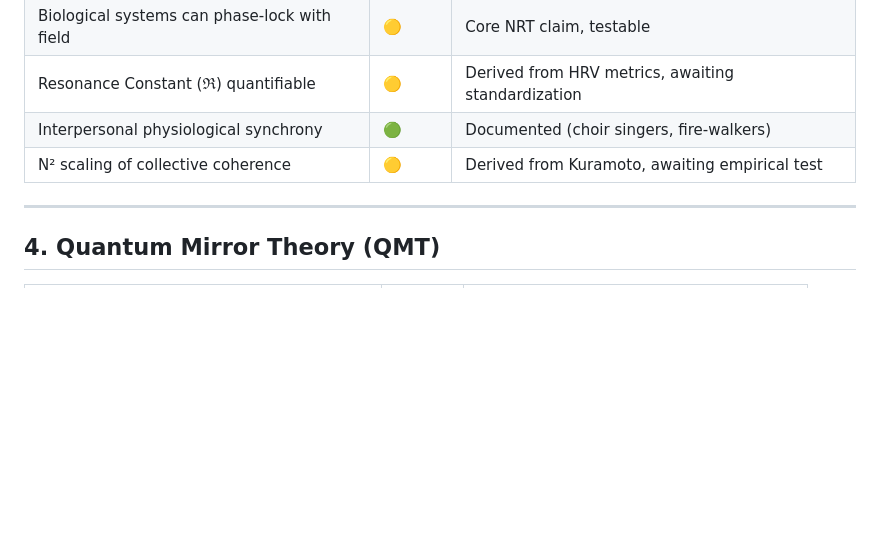
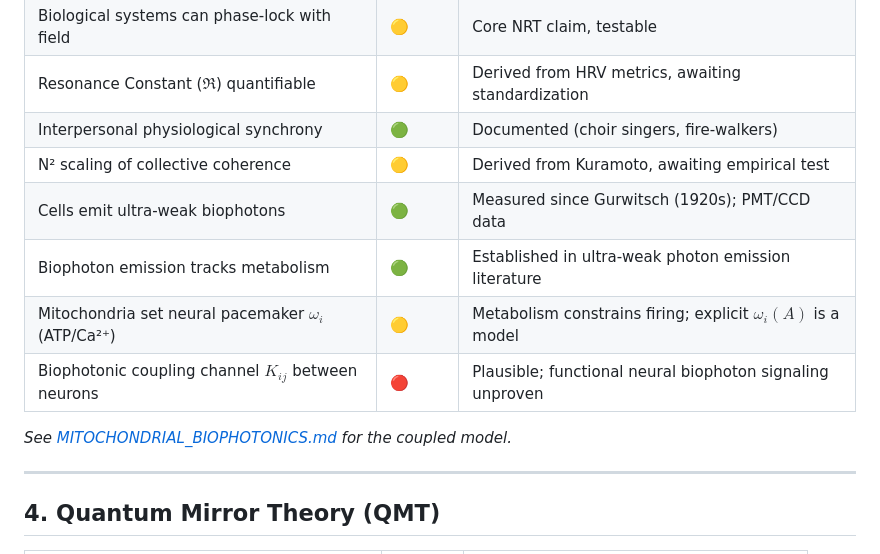
Before and after one commit to aevov/afolabi-unified-framework, a Markdown page: CLAIMS_CLASSIFICATION.md, the part around the change. GitHub-like rendering; blank space fills up the shorter version.

```diff
--- a/CLAIMS_CLASSIFICATION.md
+++ b/CLAIMS_CLASSIFICATION.md
@@ -61,6 +61,12 @@ This document classifies every major AUF claim by its **evidence status**, ensur
 | Resonance Constant ($\Re$) quantifiable | 🟡 | Derived from HRV metrics, awaiting standardization |
 | Interpersonal physiological synchrony | 🟢 | Documented (choir singers, fire-walkers) |
 | N² scaling of collective coherence | 🟡 | Derived from Kuramoto, awaiting empirical test |
+| Cells emit ultra-weak biophotons | 🟢 | Measured since Gurwitsch (1920s); PMT/CCD data |
+| Biophoton emission tracks metabolism | 🟢 | Established in ultra-weak photon emission literature |
+| Mitochondria set neural pacemaker $\omega_i$ (ATP/Ca²⁺) | 🟡 | Metabolism constrains firing; explicit $\omega_i(A)$ is a model |
+| Biophotonic coupling channel $K_{ij}$ between neurons | 🔴 | Plausible; functional neural biophoton signaling unproven |
+
+*See [MITOCHONDRIAL_BIOPHOTONICS.md](./MITOCHONDRIAL_BIOPHOTONICS.md) for the coupled model.*
 
 ---
 
```
Also changed, not shown: MASTER_INDEX.md (+1 -0 lines), MITOCHONDRIAL_BIOPHOTONICS.md (added, +156 -0 lines).
